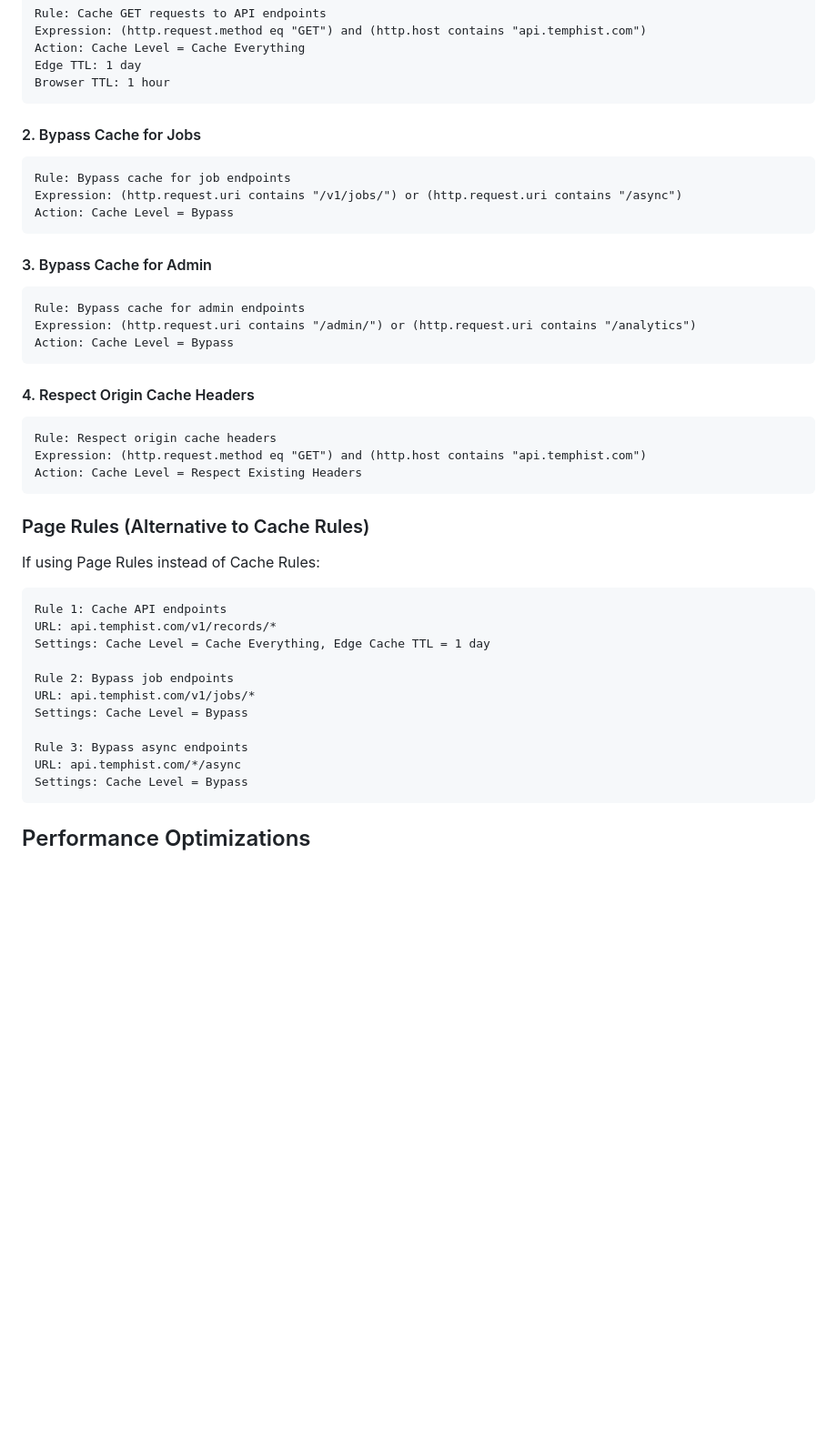
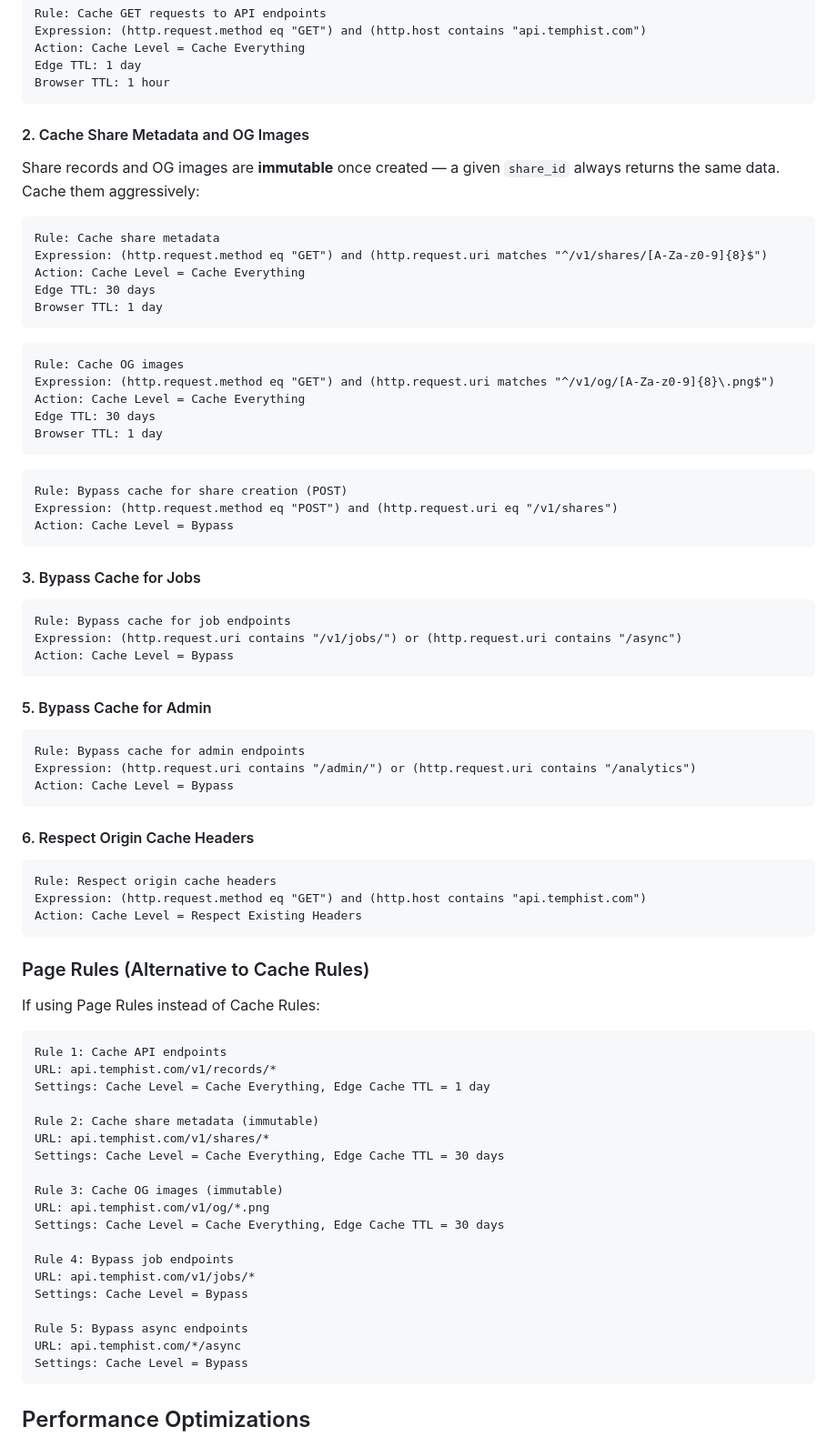
Before and after one commit to turnpiece/TempHist-API, a Markdown page: CLOUDFLARE_OPTIMIZATION.md, the part around the change. Shown at 91% size. Drawn GitHub-style; blank space fills up the shorter version.

Commit message:
Update CHANGELOG and Cloudflare docs for social sharing feature
Add v1.1.5 changelog entry covering the shares/OG image endpoints and
both Fahrenheit fixes. Add Cloudflare cache rules for /v1/shares/* and
/v1/og/*.png (30-day edge TTL, immutable) with bypass rules for POST.

Co-Authored-By: Claude Sonnet 4.6 <noreply@anthropic.com>

````diff
--- a/CLOUDFLARE_OPTIMIZATION.md
+++ b/CLOUDFLARE_OPTIMIZATION.md
@@ -64,7 +64,33 @@ Edge TTL: 1 day
 Browser TTL: 1 hour
 ```
 
-#### 2. Bypass Cache for Jobs
+#### 2. Cache Share Metadata and OG Images
+
+Share records and OG images are **immutable** once created — a given `share_id` always returns the same data. Cache them aggressively:
+
+```
+Rule: Cache share metadata
+Expression: (http.request.method eq "GET") and (http.request.uri matches "^/v1/shares/[A-Za-z0-9]{8}$")
+Action: Cache Level = Cache Everything
+Edge TTL: 30 days
+Browser TTL: 1 day
+```
+
+```
+Rule: Cache OG images
+Expression: (http.request.method eq "GET") and (http.request.uri matches "^/v1/og/[A-Za-z0-9]{8}\.png$")
+Action: Cache Level = Cache Everything
+Edge TTL: 30 days
+Browser TTL: 1 day
+```
+
+```
+Rule: Bypass cache for share creation (POST)
+Expression: (http.request.method eq "POST") and (http.request.uri eq "/v1/shares")
+Action: Cache Level = Bypass
+```
+
+#### 3. Bypass Cache for Jobs
 
 ```
 Rule: Bypass cache for job endpoints
@@ -72,7 +98,7 @@ Expression: (http.request.uri contains "/v1/jobs/") or (http.request.uri contain
 Action: Cache Level = Bypass
 ```
 
-#### 3. Bypass Cache for Admin
+#### 5. Bypass Cache for Admin
 
 ```
 Rule: Bypass cache for admin endpoints
@@ -80,7 +106,7 @@ Expression: (http.request.uri contains "/admin/") or (http.request.uri contains
 Action: Cache Level = Bypass
 ```
 
-#### 4. Respect Origin Cache Headers
+#### 6. Respect Origin Cache Headers
 
 ```
 Rule: Respect origin cache headers
@@ -97,11 +123,19 @@ Rule 1: Cache API endpoints
 URL: api.temphist.com/v1/records/*
 Settings: Cache Level = Cache Everything, Edge Cache TTL = 1 day
 
-Rule 2: Bypass job endpoints
+Rule 2: Cache share metadata (immutable)
+URL: api.temphist.com/v1/shares/*
+Settings: Cache Level = Cache Everything, Edge Cache TTL = 30 days
+
+Rule 3: Cache OG images (immutable)
+URL: api.temphist.com/v1/og/*.png
+Settings: Cache Level = Cache Everything, Edge Cache TTL = 30 days
+
+Rule 4: Bypass job endpoints
 URL: api.temphist.com/v1/jobs/*
 Settings: Cache Level = Bypass
 
-Rule 3: Bypass async endpoints
+Rule 5: Bypass async endpoints
 URL: api.temphist.com/*/async
 Settings: Cache Level = Bypass
 ```
````
Also changed, not shown: CHANGELOG.md (+23 -0 lines).
